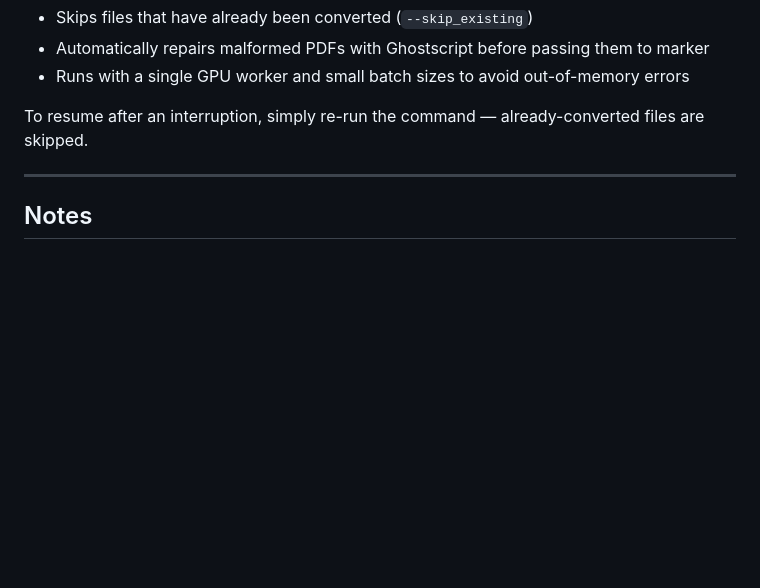
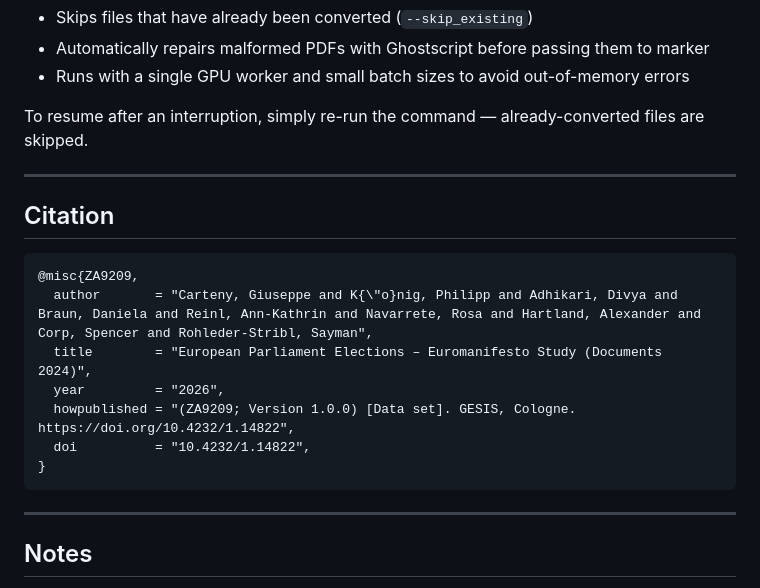
Before and after one commit to giucarny/em24, a Markdown page: README.md, the part around the change. Drawn GitHub-style; blank space fills up the shorter version.

````diff
--- a/README.md
+++ b/README.md
@@ -112,6 +112,20 @@ To resume after an interruption, simply re-run the command — already-converted
 
 ---
 
+## Citation
+
+```bibtex
+@misc{ZA9209,
+  author       = "Carteny, Giuseppe and K{\"o}nig, Philipp and Adhikari, Divya and Braun, Daniela and Reinl, Ann-Kathrin and Navarrete, Rosa and Hartland, Alexander and Corp, Spencer and Rohleder-Stribl, Sayman",
+  title        = "European Parliament Elections – Euromanifesto Study (Documents 2024)",
+  year         = "2026",
+  howpublished = "(ZA9209; Version 1.0.0) [Data set]. GESIS, Cologne. https://doi.org/10.4232/1.14822",
+  doi          = "10.4232/1.14822",
+}
+```
+
+---
+
 ## Notes
 
 - `.doc` files (old binary Word format) must go through Step 1 before Step 2 will process them.
````
